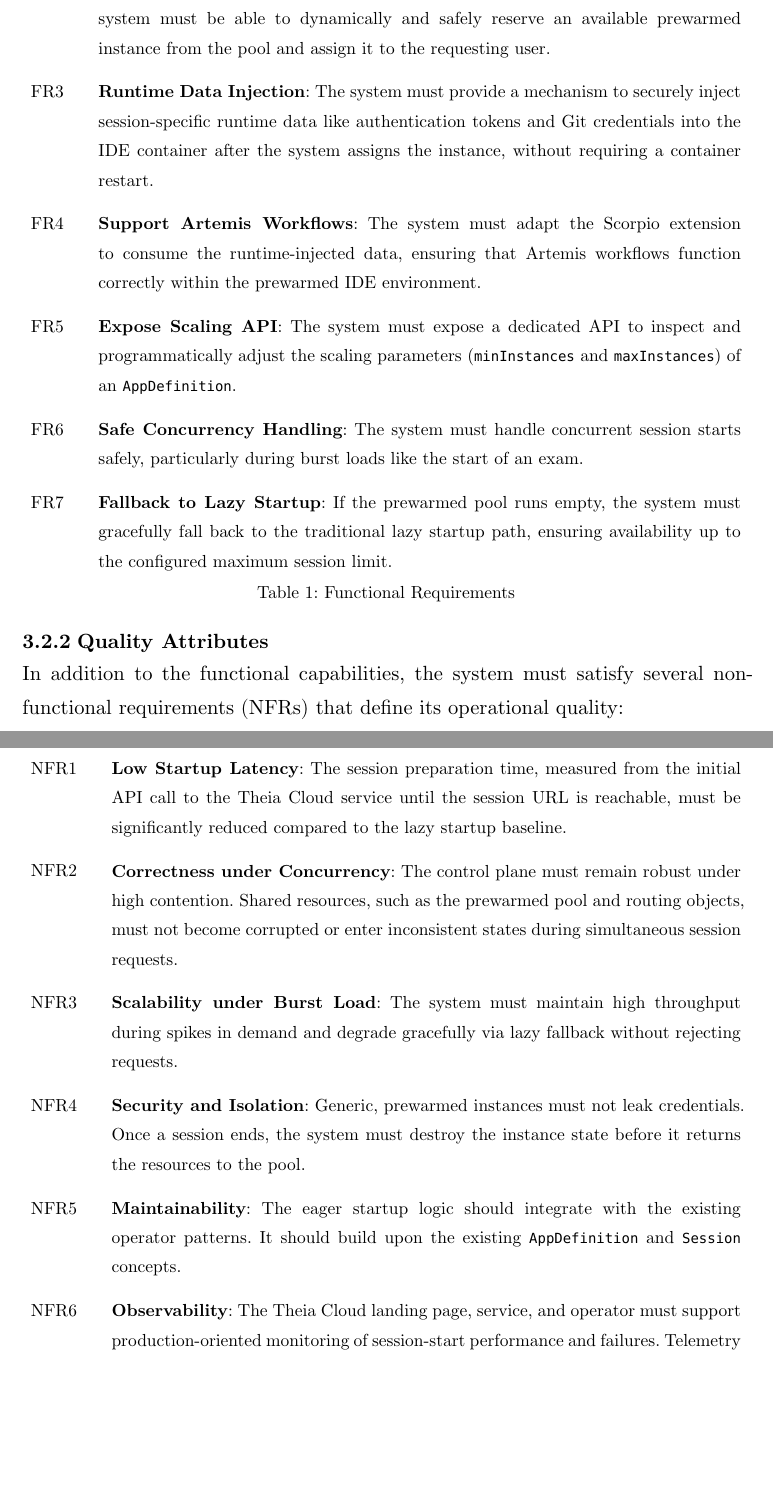
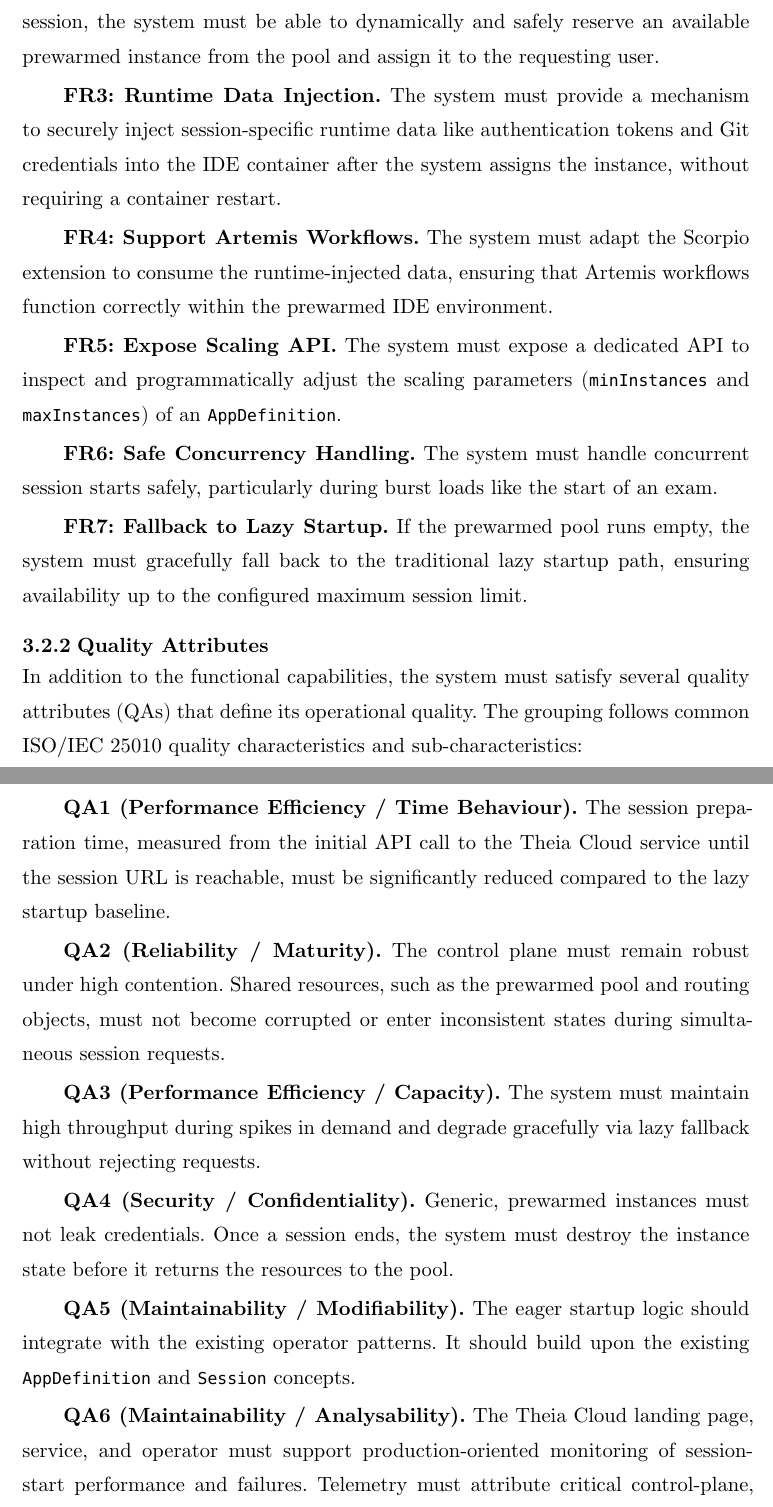
Before and after one commit to lukaskratzel/ba, a Typst document (thesis.typ, which reads content/benchmark.typ, content/introduction.typ, content/requirements.typ): two parts of pages 19 and 20 of 52, joined at a grey line, cut so that both start at the same text, the shorter picture padded with empty space. Compiled offline with Typst 0.15.

Commit message:
Small refinements

```diff
--- a/content/benchmark.typ
+++ b/content/benchmark.typ
@@ -8,14 +8,14 @@
 
 == Objectives
 
-The benchmark aims to validate the system against the non-functional requirements
-established in Chapter 3, with a specific focus on the session-preparation phase. In
-particular, it evaluates low startup latency (#link(<nfr1>)[NFR1]), correctness under
-concurrency (#link(<nfr2>)[NFR2]), scalability under burst load (#link(
-  <nfr3>,
-)[NFR3]), and the diagnostic support promised by observability (#link(
-  <nfr6>,
-)[NFR6]). The primary objectives are to:
+The benchmark aims to validate the system against the quality attributes established
+in Chapter 3, with a specific focus on the session-preparation phase. In particular,
+it evaluates low startup latency (#link(<qa1>)[QA1]), correctness under concurrency
+(#link(<qa2>)[QA2]), scalability under burst load (#link(
+  <qa3>,
+)[QA3]), and the diagnostic support promised by observability (#link(
+  <qa6>,
+)[QA6]). The primary objectives are to:
 
 1. Quantify the absolute and relative reduction in session preparation time that the
   eager startup pipeline achieves compared to the lazy baseline.
@@ -74,7 +74,7 @@
 session. The timer stops when the system has fully prepared the session, scheduled
 the runtime data injection, propagated the routing rules, and exposed an externally
 reachable session URL. This measurement boundary corresponds directly to low startup
-latency (#link(<nfr1>)[NFR1]).
+latency (#link(<qa1>)[QA1]).
 
 This measurement does not include the client-side browser loading time. The time
 taken for the student's browser to download the IDE assets, render the DOM, and
@@ -124,8 +124,8 @@
 reduction in median latency compared to the original baseline, and a 67% reduction
 compared to the optimized lazy path, providing evidence that the implementation
 satisfies the low-startup-latency target (#link(
-  <nfr1>,
-)[NFR1]).
+  <qa1>,
+)[QA1]).
 
 === Concurrent Workload Results
 
@@ -202,8 +202,8 @@
 availability guarantee defined by fallback to lazy startup (#link(
   <fr7>,
 )[FR7]), which is the practical counterpart to scalability under burst load (#link(
-  <nfr3>,
-)[NFR3]).
+  <qa3>,
+)[QA3]).
 
 While the eager startup pipeline improves user experience, it introduces a tradeoff
 regarding resource consumption. Serverless systems demonstrate a similar pattern:
@@ -230,8 +230,8 @@
 session-start pipeline, providing a responsive and robust foundation for educational
 cloud IDEs that fulfills the maintenance of prewarmed pools (#link(<fr1>)[FR1]),
 runtime data injection (#link(<fr3>)[FR3]), and low startup latency (#link(
-  <nfr1>,
-)[NFR1]) in practice.
+  <qa1>,
+)[QA1]) in practice.
 
 == Threats to Validity
 
--- a/content/introduction.typ
+++ b/content/introduction.typ
@@ -115,8 +115,8 @@
 The remainder of this thesis proceeds as follows: Chapter 2 provides the scientific
 background and context, detailing the challenges of startup latency and runtime
 personalization in cloud IDEs. Chapter 3 defines the system requirements, including
-the existing system context, the functional and non-functional requirements, and the
-dynamic models that capture the intended workflows. Chapter 4 presents the system
+the existing system context, the functional requirements, the quality attributes, and
+the dynamic models that capture the intended workflows. Chapter 4 presents the system
 design, detailing the core components of the eager startup pipeline, such as the
 prewarmed resource pool, runtime personalization via the data bridge, the routing
 migration, observability, and the scaling API. Chapter 5 benchmarks the system's
--- a/content/requirements.typ
+++ b/content/requirements.typ
@@ -128,75 +121,48 @@
-    [FR1],
-    [
 #par(justify: true)[
-        #strong[Maintain Prewarmed Pools]: The system must maintain a pool of
-        prewarmed, generic IDE instances per `AppDefinition`. The size of this pool
-        must be configurable.
+  #strong[FR1: Maintain Prewarmed Pools.] The system must maintain a pool of
+  prewarmed, generic IDE instances per `AppDefinition`. The size of this pool must be
+  configurable.
 ] <fr1>
-    ],
 
-    [FR2],
-    [
 #par(justify: true)[
-        #strong[Dynamic Session Assignment]: Upon receiving a request to start a
-        session, the system must be able to dynamically and safely reserve an
-        available prewarmed instance from the pool and assign it to the requesting
-        user.
+  #strong[FR2: Dynamic Session Assignment.] Upon receiving a request to start a
+  session, the system must be able to dynamically and safely reserve an available
+  prewarmed instance from the pool and assign it to the requesting user.
 ] <fr2>
-    ],
 
-    [FR3],
-    [
 #par(justify: true)[
-        #strong[Runtime Data Injection]: The system must provide a mechanism to
-        securely inject session-specific runtime data like authentication tokens and
-        Git credentials into the IDE container after the system assigns the instance,
-        without requiring a container restart.
+  #strong[FR3: Runtime Data Injection.] The system must provide a mechanism to
+  securely inject session-specific runtime data like authentication tokens and Git
+  credentials into the IDE container after the system assigns the instance, without
+  requiring a container restart.
 ] <fr3>
-    ],
 
-    [FR4],
-    [
 #par(justify: true)[
-        #strong[Support Artemis Workflows]: The system must adapt the Scorpio
-        extension to consume the runtime-injected data, ensuring that Artemis
-        workflows function correctly within the prewarmed IDE environment.
+  #strong[FR4: Support Artemis Workflows.] The system must adapt the Scorpio
+  extension to consume the runtime-injected data, ensuring that Artemis workflows
+  function correctly within the prewarmed IDE environment.
 ] <fr4>
-    ],
 
-    [FR5],
-    [
 #par(justify: true)[
-        #strong[Expose Scaling API]: The system must expose a dedicated API to
-        inspect and programmatically adjust the scaling parameters (`minInstances`
-        and `maxInstances`) of an `AppDefinition`.
+  #strong[FR5: Expose Scaling API.] The system must expose a dedicated API to inspect
+  and programmatically adjust the scaling parameters (`minInstances` and
+  `maxInstances`) of an `AppDefinition`.
 ] <fr5>
-    ],
 
-    [FR6],
-    [
 #par(justify: true)[
-        #strong[Safe Concurrency Handling]: The system must handle concurrent session
+  #strong[FR6: Safe Concurrency Handling.] The system must handle concurrent session
   starts safely, particularly during burst loads like the start of an exam.
 ] <fr6>
-    ],
 
-    [FR7],
-    [
 #par(justify: true)[
-        #strong[Fallback to Lazy Startup]: If the prewarmed pool runs empty, the
-        system must gracefully fall back to the traditional lazy startup path,
-        ensuring availability up to the configured maximum session limit.
+  #strong[FR7: Fallback to Lazy Startup.] If the prewarmed pool runs empty, the
+  system must gracefully fall back to the traditional lazy startup path, ensuring
+  availability up to the configured maximum session limit.
 ] <fr7>
-    ],
-  ),
-  caption: [Functional Requirements],
-  kind: table,
-)
 
 === Quality Attributes
 
-In addition to the functional capabilities, the system must satisfy several
-non-functional requirements (NFRs) that define its operational quality:
+In addition to the functional capabilities, the system must satisfy several quality
+attributes (QAs) that define its operational quality. The grouping follows common
+ISO/IEC 25010 quality characteristics and sub-characteristics:
 
-#figure(
-  table(
@@ -208,55 +169,40 @@
-    [NFR1],
-    [
 #par(justify: true)[
-        #strong[Low Startup Latency]: The session preparation time, measured from the
-        initial API call to the Theia Cloud service until the session URL is
-        reachable, must be significantly reduced compared to the lazy startup
-        baseline.
-      ] <nfr1>
-    ],
+  #strong[QA1 (Performance Efficiency / Time Behaviour).] The session preparation
+  time, measured from the initial API call to the Theia Cloud service until the
+  session URL is reachable, must be significantly reduced compared to the lazy
+  startup baseline.
+] <qa1>
 
-    [NFR2],
-    [
 #par(justify: true)[
-        #strong[Correctness under Concurrency]: The control plane must remain robust
-        under high contention. Shared resources, such as the prewarmed pool and
-        routing objects, must not become corrupted or enter inconsistent states
-        during simultaneous session requests.
-      ] <nfr2>
-    ],
+  #strong[QA2 (Reliability / Maturity).] The control plane must remain robust under
+  high contention. Shared resources, such as the prewarmed pool and routing objects,
+  must not become corrupted or enter inconsistent states during simultaneous session
+  requests.
+] <qa2>
 
-    [NFR3],
-    [
 #par(justify: true)[
-        #strong[Scalability under Burst Load]: The system must maintain high
-        throughput during spikes in demand and degrade gracefully via lazy fallback
-        without rejecting requests.
-      ] <nfr3>
-    ],
+  #strong[QA3 (Performance Efficiency / Capacity).] The system must maintain high
+  throughput during spikes in demand and degrade gracefully via lazy fallback without
+  rejecting requests.
+] <qa3>
 
-    [NFR4],
-    [
 #par(justify: true)[
-        #strong[Security and Isolation]: Generic, prewarmed instances must not leak
-        credentials. Once a session ends, the system must destroy the instance state
+  #strong[QA4 (Security / Confidentiality).] Generic, prewarmed instances must not
+  leak credentials. Once a session ends, the system must destroy the instance state
   before it returns the resources to the pool.
-      ] <nfr4>
-    ],
+] <qa4>
 
-    [NFR5],
-    [
 #par(justify: true)[
-        #strong[Maintainability]: The eager startup logic should integrate with the
-        existing operator patterns. It should build upon the existing `AppDefinition`
-        and `Session` concepts.
-      ] <nfr5>
-    ],
+  #strong[QA5 (Maintainability / Modifiability).] The eager startup logic should
+  integrate with the existing operator patterns. It should build upon the existing
+  `AppDefinition` and `Session` concepts.
+] <qa5>
 
-    [NFR6],
-    [
 #par(justify: true)[
-        #strong[Observability]: The Theia Cloud landing page, service, and operator
-        must support production-oriented monitoring of session-start performance and
-        failures. Telemetry must attribute critical control-plane, API, and
-        user-facing entry steps so that operators can diagnose latency and errors
-        without relying solely on end-to-end measurements. Sensitive data must not
+  #strong[QA6 (Maintainability / Analysability).] The Theia Cloud landing page,
+  service, and operator must support production-oriented monitoring of session-start
+  performance and failures. Telemetry must attribute critical control-plane, API, and
+  user-facing entry steps so that operators can diagnose latency and errors without
+  relying solely on end-to-end measurements. Sensitive data must not appear in
+  telemetry beyond what operations require.
+] <qa6>
@@ -289,9 +228,9 @@
 The _Administrator_ operates the system's scaling and monitoring surface. Configuring
 the pool size maps to the scaling API requirement (#link(<fr5>)[FR5]), allowing
 operators to adjust prewarmed capacity ahead of anticipated demand. Monitoring pool
-utilization and resource usage support the observability requirement (#link(
-  <nfr6>,
-)[NFR6]), giving operators visibility into whether the prewarmed pool has adequate
+utilization and resource usage support the observability quality attribute (#link(
+  <qa6>,
+)[QA6]), giving operators visibility into whether the prewarmed pool has adequate
 capacity and how the infrastructure consumes resources under load.
 
 === End-to-End Startup Workflow
--- a/content/summary.typ
+++ b/content/summary.typ
@@ -59,8 +59,8 @@
 can still bottleneck at synchronization points in the operator, particularly around
 pool reservation. Further reducing these bottlenecks to maximize throughput remains
 an open objective for the upper limits of scalability under burst load (#link(
-  <nfr3>,
-)[NFR3]).
+  <qa3>,
+)[QA3]).
 
 == Conclusion
 
@@ -69,8 +69,8 @@
 lazy provisioning model to a production-oriented eager startup pipeline, the
 implementation reduced session-preparation time by up to 89% under burst loads,
 thereby meeting the central target of low startup latency (#link(
-  <nfr1>,
-)[NFR1]).
+  <qa1>,
+)[QA1]).
 
 The core contribution lies in showing that prewarming can support personalized
 educational tools. The system combines prewarmed instance pools, concurrency-safe
```
Also changed, not shown: content/architecture.typ (+35 -62 lines), figures/startup-seq.svg, content/benchmark.typ (6 more changed lines), content/requirements.typ (23 more changed lines), content/summary.typ (8 more changed lines), 1 other file. Lines whose indentation alone changed are shown as unchanged.
